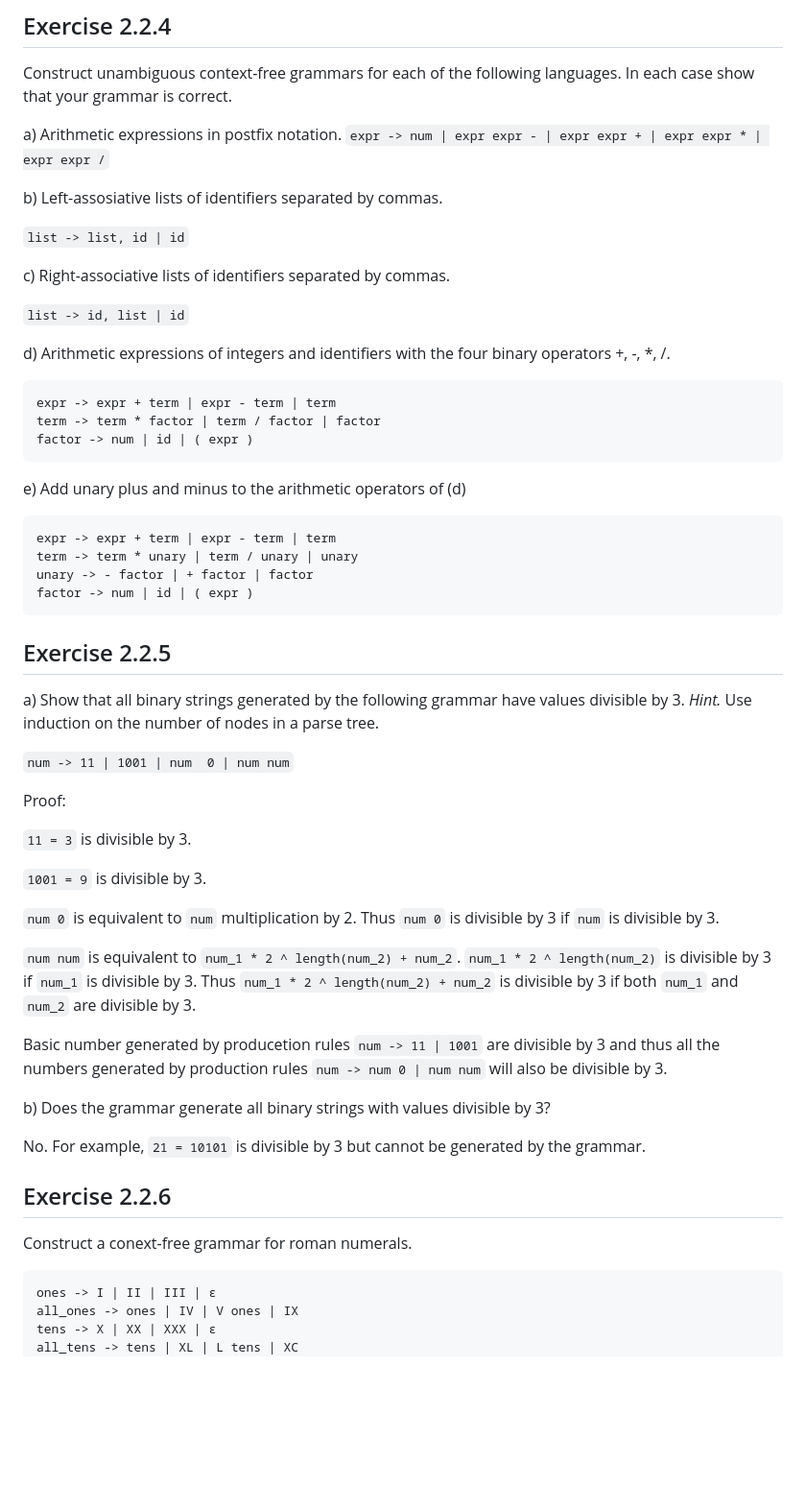
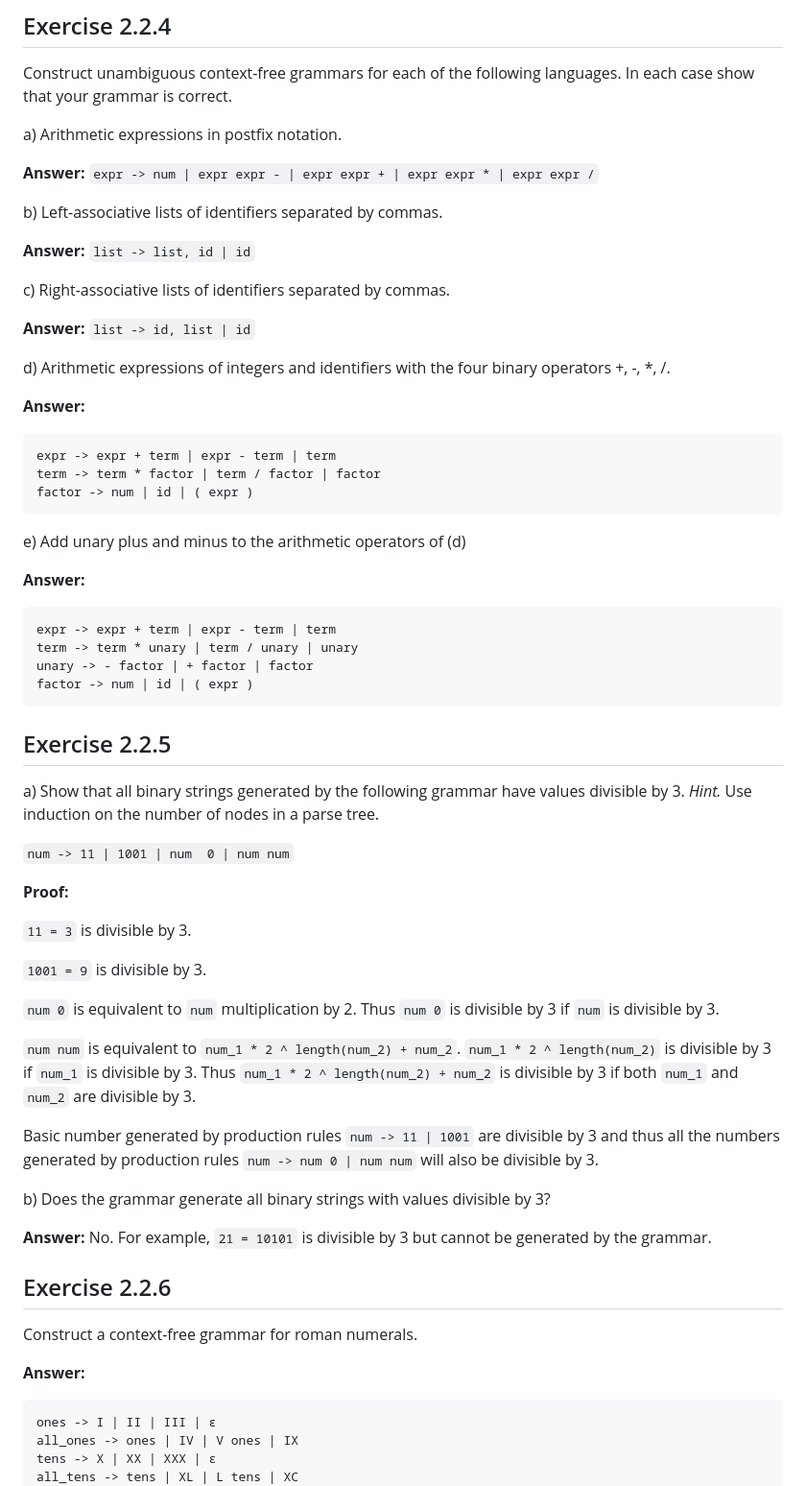
Before and after one commit to yulyugin/dragon-book-exercises, a Markdown page: ch02/2.2/2.2.md, the part around one of its changes. Shown at 96% size. Rendered like a GitHub page; blank space fills up the shorter version.

Commit message:
Fix typos and add answer marks

````diff
--- a/ch02/2.2/2.2.md
+++ b/ch02/2.2/2.2.md
@@ -66,19 +72,21 @@ Construct unambiguous context-free grammars for each of the following
 languages. In each case show that your grammar is correct.
 
 a) Arithmetic expressions in postfix notation.
-`expr -> num | expr expr - | expr expr + | expr expr * | expr expr /`
 
-b) Left-assosiative lists of identifiers separated by commas.
+**Answer:** `expr -> num | expr expr - | expr expr + | expr expr * | expr expr /`
 
-`list -> list, id | id`
+b) Left-associative lists of identifiers separated by commas.
+
+**Answer:** `list -> list, id | id`
 
 c) Right-associative lists of identifiers separated by commas.
 
-`list -> id, list | id`
+**Answer:** `list -> id, list | id`
 
 d) Arithmetic expressions of integers and identifiers with the four binary
 operators +, -, *, /.
 
+**Answer:**
 ```
 expr -> expr + term | expr - term | term
 term -> term * factor | term / factor | factor
@@ -87,6 +95,7 @@ factor -> num | id | ( expr )
 
 e) Add unary plus and minus to the arithmetic operators of (d)
 
+**Answer:**
 ```
 expr -> expr + term | expr - term | term
 term -> term * unary | term / unary | unary
@@ -100,7 +109,7 @@ divisible by 3. *Hint.* Use induction on the number of nodes in a parse tree.
 
 `num -> 11 | 1001 | num  0 | num num`
 
-Proof:
+**Proof:**
 
 `11 = 3` is divisible by 3.
 
@@ -114,18 +123,20 @@ by 3 if `num` is divisible by 3.
 Thus `num_1 * 2 ^ length(num_2) + num_2` is divisible by 3 if both `num_1`
 and `num_2` are divisible by 3.
 
-Basic number generated by producetion rules `num -> 11 | 1001` are divisible
+Basic number generated by production rules `num -> 11 | 1001` are divisible
 by 3 and thus all the numbers generated by production rules
 `num -> num 0 | num num` will also be divisible by 3.
 
 b) Does the grammar generate all binary strings with values divisible by 3?
 
+**Answer:**
 No. For example, `21 = 10101` is divisible by 3 but cannot be generated by
 the grammar.
 
 ## Exercise 2.2.6
-Construct a conext-free grammar for roman numerals.
+Construct a context-free grammar for roman numerals.
 
+**Answer:**
 ```
 ones -> I | II | III | ϵ
 all_ones -> ones | IV | V ones | IX
````
Also changed, not shown: other parts of ch02/2.2/2.2.md (+12 -6 lines).
